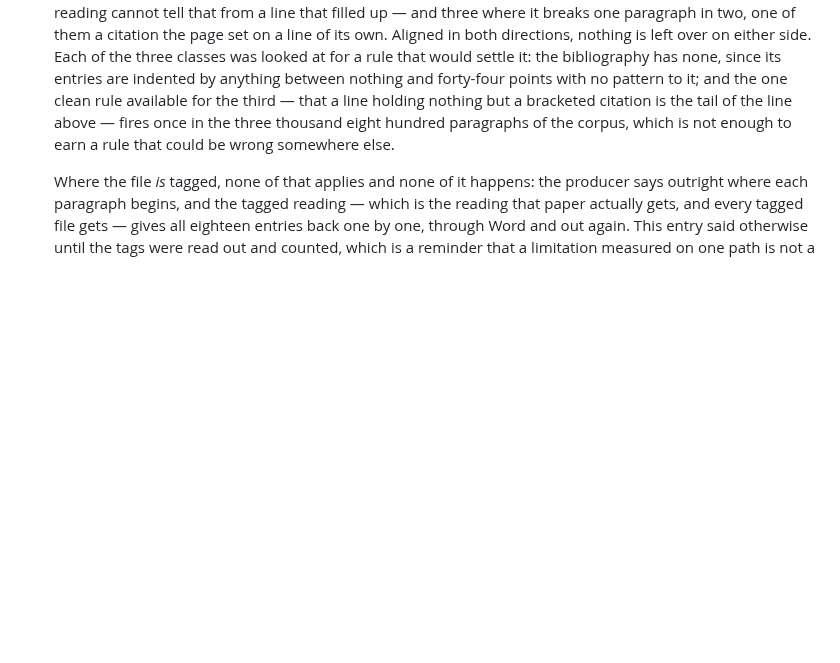
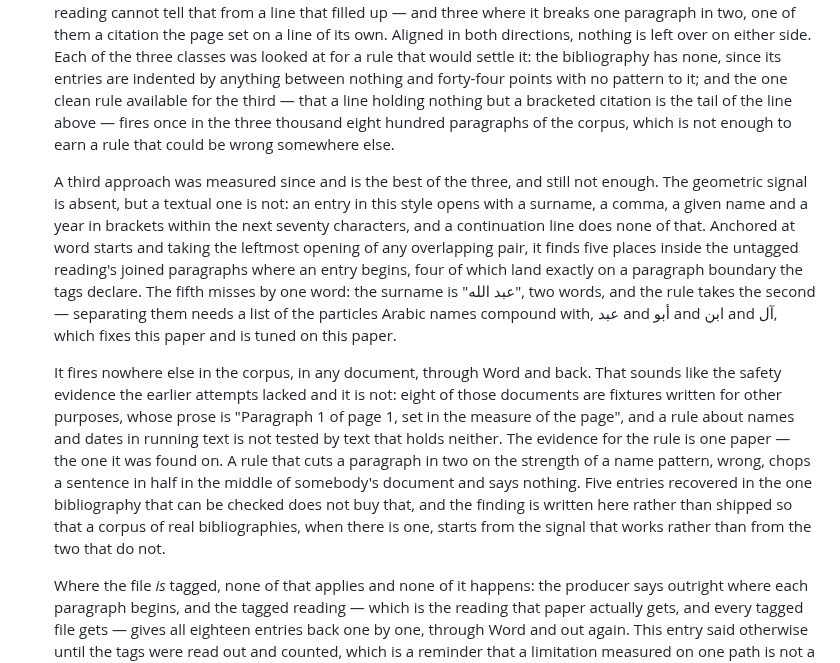
Before and after one commit to abdelbari/story, a Markdown page: morpho/README.md, the part around the change. GitHub-like rendering; blank space fills up the shorter version.

Commit message:
Record the bibliography rule that measures best and still is not enough
Two approaches to separating a bibliography's entries where a file has
no tags were already measured and recorded as not worth shipping: the
geometric one, because an entry and its continuation are indistinguishable
on the page, and the citation-on-its-own-line one, because it fires once
in three thousand eight hundred paragraphs.

A third measures better than both. An entry in this style opens with a
surname, a comma, a given name and a year in brackets soon after, and a
continuation line does none of that. It finds five entry openings inside
the untagged reading's joined paragraphs, four landing exactly on a
boundary the tags declare, and fires in no other document of the corpus,
through Word and back.

It is still not enough, and the reason is worth writing down because the
number looks like evidence and is not: eight of those documents are
fixtures whose prose is "Paragraph 1 of page 1, set in the measure of
the page", and a rule about names and dates in running text is not
tested by text holding neither. The evidence is one paper — the one the
rule was found on — and the fifth opening already needs a list of the
particles Arabic names compound with, tuned on that same paper. Wrong
somewhere else, a rule that cuts on a name pattern chops a sentence in
half in the middle of somebody's document and says nothing about it.

Recorded rather than shipped, so that a corpus of real bibliographies,
when there is one, starts from the signal that works instead of from the
two that do not.

No code changed: 1051 engine tests, 0 failures.

Co-Authored-By: Claude Opus 5 <noreply@anthropic.com>
Claude-Session: https://claude.ai/code/session_01MaunZ2m3GvnC9gXhjR5ZbR

```diff
--- a/morpho/README.md
+++ b/morpho/README.md
@@ -624,6 +624,33 @@ for.
   thousand eight hundred paragraphs of the corpus, which is not enough to
   earn a rule that could be wrong somewhere else.
 
+  A third approach was measured since and is the best of the three, and
+  still not enough. The geometric signal is absent, but a textual one is
+  not: an entry in this style opens with a surname, a comma, a given name
+  and a year in brackets within the next seventy characters, and a
+  continuation line does none of that. Anchored at word starts and taking
+  the leftmost opening of any overlapping pair, it finds five places
+  inside the untagged reading's joined paragraphs where an entry begins,
+  four of which land exactly on a paragraph boundary the tags declare.
+  The fifth misses by one word: the surname is "عبد الله", two words, and
+  the rule takes the second — separating them needs a list of the
+  particles Arabic names compound with, عبد and أبو and ابن and آل, which
+  fixes this paper and is tuned on this paper.
+
+  It fires nowhere else in the corpus, in any document, through Word and
+  back. That sounds like the safety evidence the earlier attempts lacked
+  and it is not: eight of those documents are fixtures written for other
+  purposes, whose prose is "Paragraph 1 of page 1, set in the measure of
+  the page", and a rule about names and dates in running text is not
+  tested by text that holds neither. The evidence for the rule is one
+  paper — the one it was found on. A rule that cuts a paragraph in two on
+  the strength of a name pattern, wrong, chops a sentence in half in the
+  middle of somebody's document and says nothing. Five entries recovered
+  in the one bibliography that can be checked does not buy that, and the
+  finding is written here rather than shipped so that a corpus of real
+  bibliographies, when there is one, starts from the signal that works
+  rather than from the two that do not.
+
   Where the file *is* tagged, none of that applies and none of it happens:
   the producer says outright where each paragraph begins, and the tagged
   reading — which is the reading that paper actually gets, and every
```
